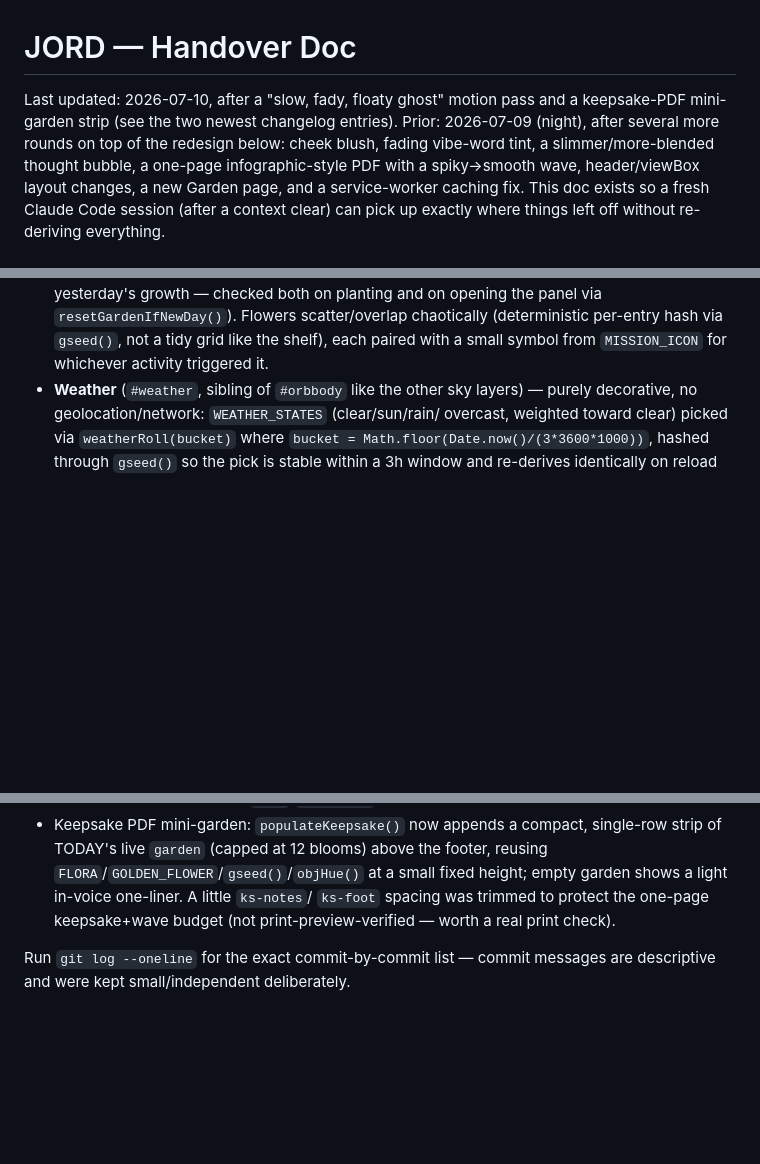
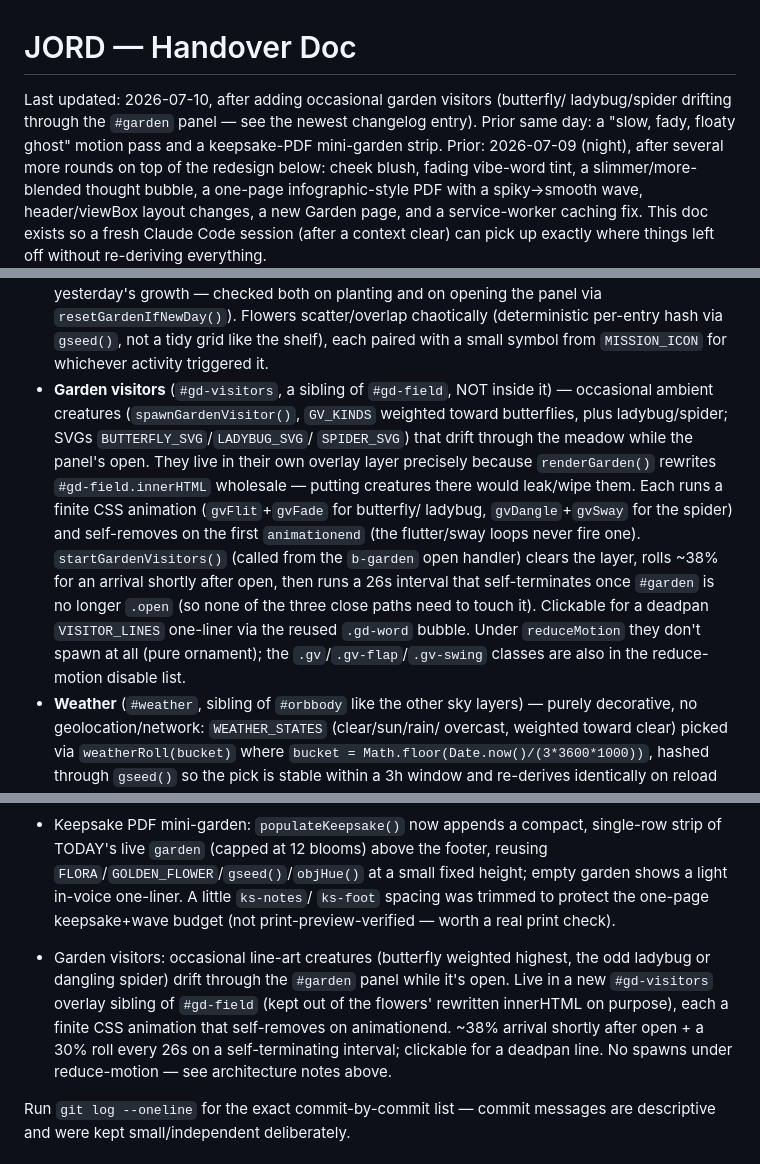
Before and after one commit to technicallytechnicaldesign/JORD, a Markdown page: HANDOVER.md, 3 parts joined by grey strips. Rendered like a GitHub page; blank space fills up the shorter version.

Commit message:
Document garden visitors in HANDOVER
Architecture note + changelog entry for the new #gd-visitors ambient
creatures.

Co-Authored-By: Claude Sonnet 5 <noreply@anthropic.com>
Claude-Session: https://claude.ai/code/session_01AKDCCtoLrYLgZYJ2B6JoiC

```diff
--- a/HANDOVER.md
+++ b/HANDOVER.md
@@ -1,7 +1,9 @@
 # JORD — Handover Doc
 
-Last updated: 2026-07-10, after a "slow, fady, floaty ghost" motion pass and a
-keepsake-PDF mini-garden strip (see the two newest changelog entries). Prior:
+Last updated: 2026-07-10, after adding occasional garden visitors (butterfly/
+ladybug/spider drifting through the `#garden` panel — see the newest changelog
+entry). Prior same day: a "slow, fady, floaty ghost" motion pass and a
+keepsake-PDF mini-garden strip. Prior:
 2026-07-09 (night), after several more rounds on top of the redesign
 below: cheek blush, fading vibe-word tint, a slimmer/more-blended thought bubble,
 a one-page infographic-style PDF with a spiky→smooth wave, header/viewBox layout
@@ -75,6 +77,21 @@ calm, funny, slightly weird presence rather than a clinical wellness app.
   `resetGardenIfNewDay()`). Flowers scatter/overlap chaotically (deterministic
   per-entry hash via `gseed()`, not a tidy grid like the shelf), each paired
   with a small symbol from `MISSION_ICON` for whichever activity triggered it.
+- **Garden visitors** (`#gd-visitors`, a sibling of `#gd-field`, NOT inside it)
+  — occasional ambient creatures (`spawnGardenVisitor()`, `GV_KINDS` weighted
+  toward butterflies, plus ladybug/spider; SVGs `BUTTERFLY_SVG`/`LADYBUG_SVG`/
+  `SPIDER_SVG`) that drift through the meadow while the panel's open. They live
+  in their own overlay layer precisely because `renderGarden()` rewrites
+  `#gd-field.innerHTML` wholesale — putting creatures there would leak/wipe
+  them. Each runs a finite CSS animation (`gvFlit`+`gvFade` for butterfly/
+  ladybug, `gvDangle`+`gvSway` for the spider) and self-removes on the first
+  `animationend` (the flutter/sway loops never fire one). `startGardenVisitors()`
+  (called from the `b-garden` open handler) clears the layer, rolls ~38% for an
+  arrival shortly after open, then runs a 26s interval that self-terminates once
+  `#garden` is no longer `.open` (so none of the three close paths need to touch
+  it). Clickable for a deadpan `VISITOR_LINES` one-liner via the reused `.gd-word`
+  bubble. Under `reduceMotion` they don't spawn at all (pure ornament); the
+  `.gv`/`.gv-flap`/`.gv-swing` classes are also in the reduce-motion disable list.
 - **Weather** (`#weather`, sibling of `#orbbody` like the other sky layers) —
   purely decorative, no geolocation/network: `WEATHER_STATES` (clear/sun/rain/
   overcast, weighted toward clear) picked via `weatherRoll(bucket)` where
@@ -215,6 +232,14 @@ Latest rounds (same day, later):
   `ks-foot` spacing was trimmed to protect the one-page keepsake+wave budget
   (not print-preview-verified — worth a real print check).
 
+- Garden visitors: occasional line-art creatures (butterfly weighted highest,
+  the odd ladybug or dangling spider) drift through the `#garden` panel while
+  it's open. Live in a new `#gd-visitors` overlay sibling of `#gd-field` (kept
+  out of the flowers' rewritten innerHTML on purpose), each a finite CSS
+  animation that self-removes on animationend. ~38% arrival shortly after open +
+  a 30% roll every 26s on a self-terminating interval; clickable for a deadpan
+  line. No spawns under reduce-motion — see architecture notes above.
+
 Run `git log --oneline` for the exact commit-by-commit list — commit messages
 are descriptive and were kept small/independent deliberately.
 
```
